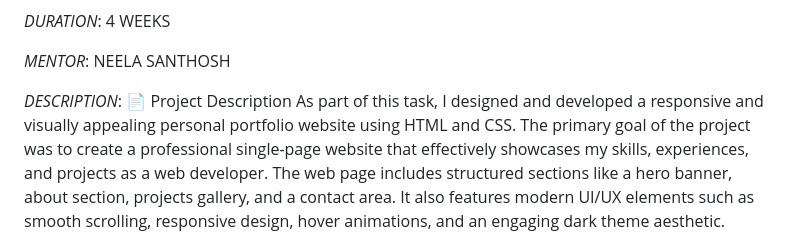
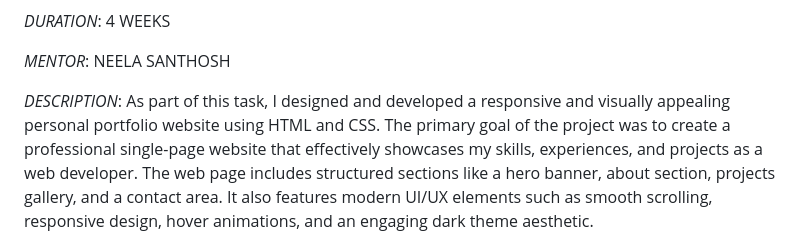
Before and after one commit to anusha8084/PERSONAL-PORTFOLIO-WEBPAGE, a Markdown page: README.md, the part around one of its changes. Drawn GitHub-style.

```diff
--- a/README.md
+++ b/README.md
@@ -13,7 +13,6 @@
 *MENTOR*: NEELA SANTHOSH
 
 *DESCRIPTION*:
-📄 Project Description
 As part of this task, I designed and developed a responsive and visually appealing personal portfolio website using HTML and CSS. The primary goal of the project was to create a professional single-page website that effectively showcases my skills, experiences, and projects as a web developer. The web page includes structured sections like a hero banner, about section, projects gallery, and a contact area. It also features modern UI/UX elements such as smooth scrolling, responsive design, hover animations, and an engaging dark theme aesthetic.
 
 🛠️ Tasks Performed
```
Also changed, not shown: other parts of README.md (+1 -0 lines).
